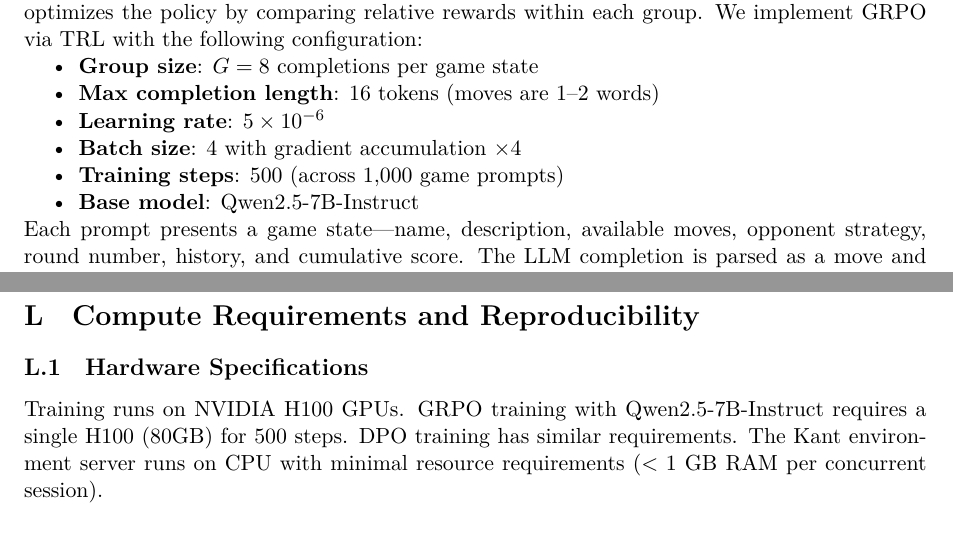
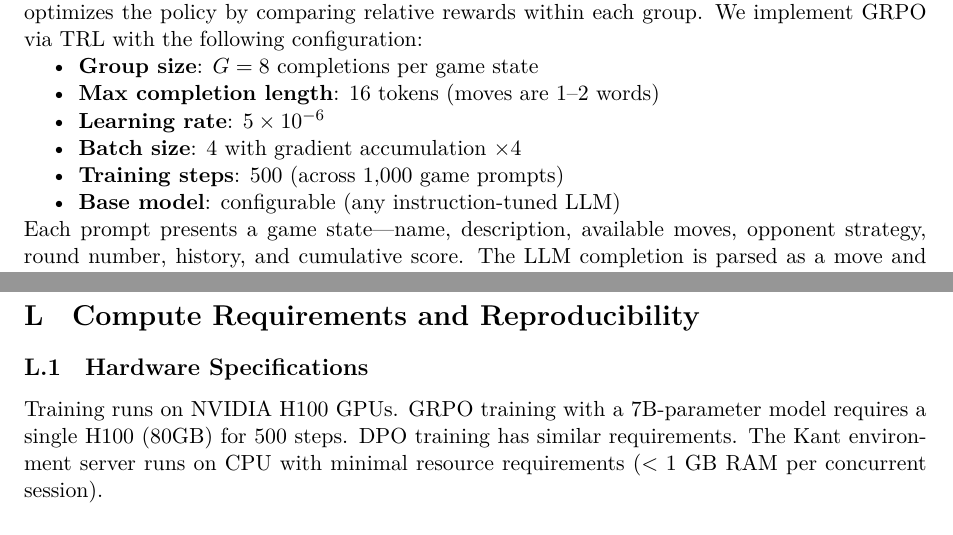
Before and after one commit to wisent-ai/OpenEnv, a LaTeX paper (paper/main.tex, which reads paper/sections/appendix/reproducibility.tex, paper/sections/methods/training.tex): two parts of pages 15 and 26 of 27, joined at a grey line, cut so that both start at the same text. Compiled offline with XeLaTeX.

Commit message:
Remove hardcoded Qwen2.5 references, make paper model-agnostic
Co-Authored-By: Claude Opus 4.6 <noreply@anthropic.com>

```diff
--- a/paper/sections/appendix/reproducibility.tex
+++ b/paper/sections/appendix/reproducibility.tex
@@ -5,7 +5,7 @@
 
 \subsection{Hardware Specifications}
 
-Training runs on NVIDIA H100 GPUs. GRPO training with Qwen2.5-7B-Instruct
+Training runs on NVIDIA H100 GPUs. GRPO training with a 7B-parameter model
 requires a single H100 (80GB) for 500 steps. DPO training has similar
 requirements. The Kant environment server runs on CPU with minimal
 resource requirements ($<1$ GB RAM per concurrent session).
--- a/paper/sections/methods/training.tex
+++ b/paper/sections/methods/training.tex
@@ -26,7 +26,7 @@ following configuration:
     \item \textbf{Learning rate}: $5 \times 10^{-6}$
     \item \textbf{Batch size}: $4$ with gradient accumulation $\times 4$
     \item \textbf{Training steps}: $500$ (across $1{,}000$ game prompts)
-    \item \textbf{Base model}: Qwen2.5-7B-Instruct
+    \item \textbf{Base model}: configurable (any instruction-tuned LLM)
 \end{itemize}
 
 \noindent Each prompt presents a game state---name, description, available
```
Also changed, not shown: paper/sections/appendix/implementation.tex (+1 -1 lines), paper/sections/appendix/reproducibility.tex (2 more changed lines).
